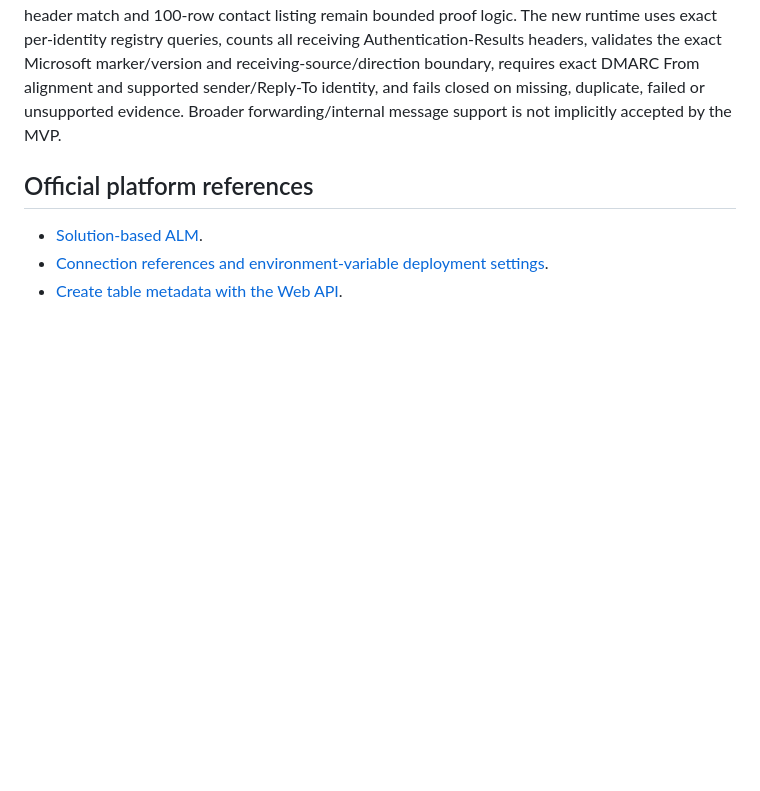
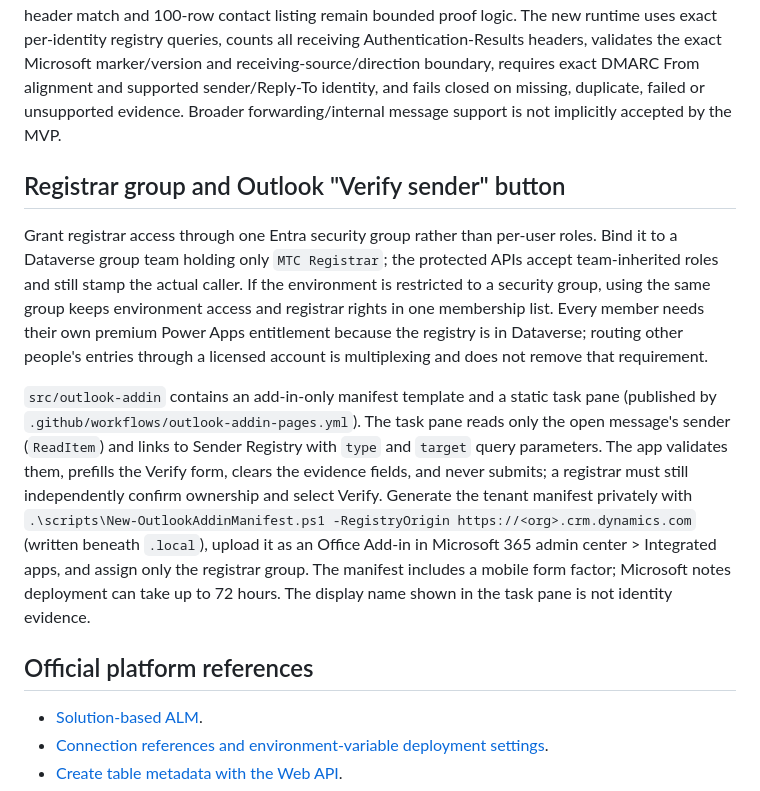
Before and after one commit to cjennison/microsoft-trusted-customer, a Markdown page: docs/replication-pattern.md, the part around the change. GitHub-like rendering; blank space fills up the shorter version.

Commit message:
Document registrar group and Outlook Verify-sender add-in
Refs #1.

Co-authored-by: Copilot <223556219+Copilot@users.noreply.github.com>

```diff
--- a/docs/replication-pattern.md
+++ b/docs/replication-pattern.md
@@ -804,6 +804,30 @@ DMARC From alignment and supported sender/Reply-To identity, and fails closed on
 missing, duplicate, failed or unsupported evidence. Broader forwarding/internal
 message support is not implicitly accepted by the MVP.
 
+## Registrar group and Outlook "Verify sender" button
+
+Grant registrar access through one Entra security group rather than per-user
+roles. Bind it to a Dataverse group team holding only `MTC Registrar`; the
+protected APIs accept team-inherited roles and still stamp the actual caller.
+If the environment is restricted to a security group, using the same group keeps
+environment access and registrar rights in one membership list. Every member
+needs their own premium Power Apps entitlement because the registry is in
+Dataverse; routing other people's entries through a licensed account is
+multiplexing and does not remove that requirement.
+
+`src/outlook-addin` contains an add-in-only manifest template and a static task
+pane (published by `.github/workflows/outlook-addin-pages.yml`). The task pane
+reads only the open message's sender (`ReadItem`) and links to Sender Registry
+with `type` and `target` query parameters. The app validates them, prefills the
+Verify form, clears the evidence fields, and never submits; a registrar must
+still independently confirm ownership and select Verify. Generate the tenant
+manifest privately with
+`.\scripts\New-OutlookAddinManifest.ps1 -RegistryOrigin https://<org>.crm.dynamics.com`
+(written beneath `.local`), upload it as an Office Add-in in Microsoft 365 admin
+center > Integrated apps, and assign only the registrar group. The manifest
+includes a mobile form factor; Microsoft notes deployment can take up to 72 hours.
+The display name shown in the task pane is not identity evidence.
+
 ## Official platform references
 
 - [Solution-based ALM](https://learn.microsoft.com/en-us/power-platform/alm/solution-concepts-alm).
```
